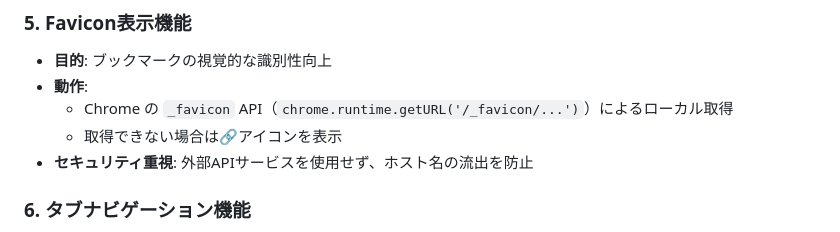
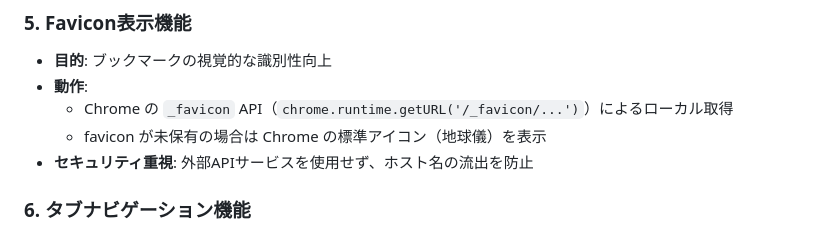
Before and after one commit to hidekingerz/chrome-bookmark-list, a Markdown page: docs/external-specification.md, the part around the change. Rendered like a GitHub page.

```diff
--- a/docs/external-specification.md
+++ b/docs/external-specification.md
@@ -41,7 +41,7 @@ Chrome Bookmark Listは、Chromeブラウザの新しいタブでブックマー
 - **目的**: ブックマークの視覚的な識別性向上
 - **動作**:
   - Chrome の `_favicon` API（`chrome.runtime.getURL('/_favicon/...')`）によるローカル取得
-  - 取得できない場合は🔗アイコンを表示
+  - favicon が未保有の場合は Chrome の標準アイコン（地球儀）を表示
 - **セキュリティ重視**: 外部APIサービスを使用せず、ホスト名の流出を防止
 
 ### 6. タブナビゲーション機能
```
Also changed, not shown: docs/internal-specification.md (+2 -1 lines).
